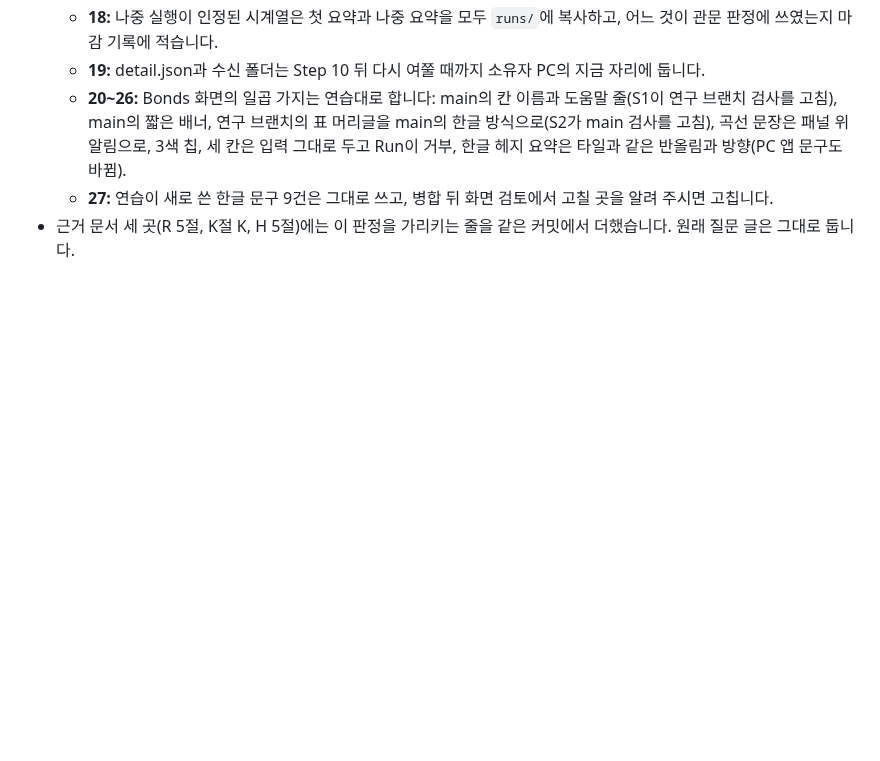
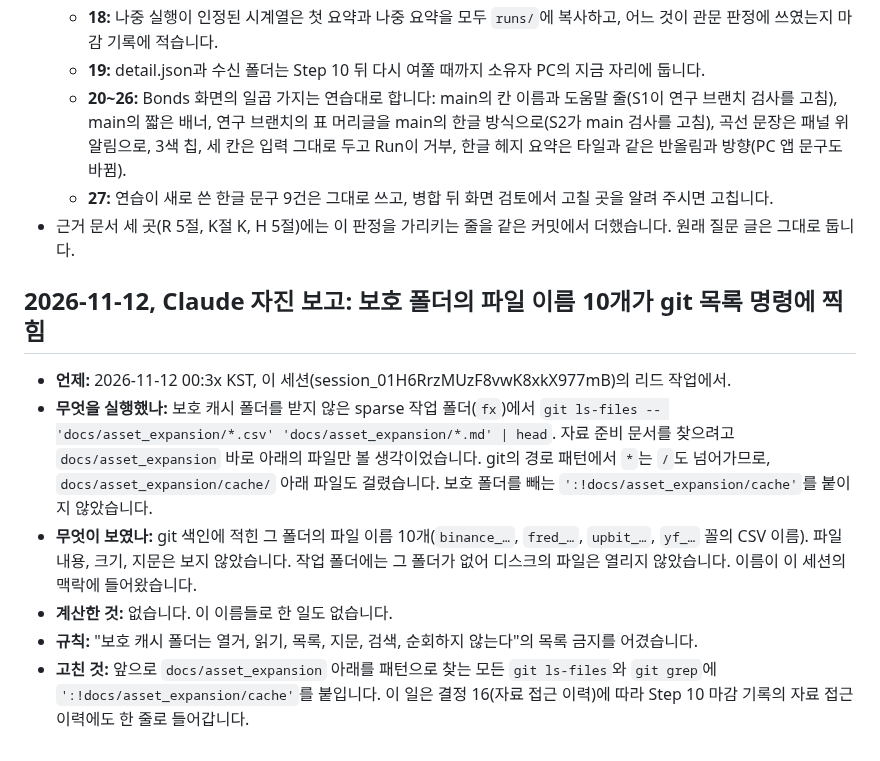
Before and after one commit to xkg4real/quantgen, a Markdown page: docs/nautilus_bridge/OWNER_RULINGS_LOG.md, the part around the change. GitHub-like rendering; blank space fills up the shorter version.

Commit message:
Records: Claude's self-report of 2026-11-12, ten file names of the protected cache folder printed by a git listing
A `git ls-files -- 'docs/asset_expansion/*.csv' ...` in the sparse worktree matched entries under
docs/asset_expansion/cache/ (git's pathspec `*` crosses `/`), and the git index printed ten of the folder's file
names. No file was opened, sized or hashed; the folder is not on disk in that worktree. Recorded in the rulings log
as a self-report; the fix is the exclusion pathspec on every such listing from now on.

Co-Authored-By: Claude Opus 5.5 <noreply@anthropic.com>
Claude-Session: https://claude.ai/code/session_01H6RrzMUzF8vwK8xkX977mB

```diff
--- a/docs/nautilus_bridge/OWNER_RULINGS_LOG.md
+++ b/docs/nautilus_bridge/OWNER_RULINGS_LOG.md
@@ -982,3 +982,19 @@ Claude가 2026-11-11 23:3x KST에 결정표를 파일로 보냈습니다. 그
   - **20~26:** Bonds 화면의 일곱 가지는 연습대로 합니다: main의 칸 이름과 도움말 줄(S1이 연구 브랜치 검사를 고침), main의 짧은 배너, 연구 브랜치의 표 머리글을 main의 한글 방식으로(S2가 main 검사를 고침), 곡선 문장은 패널 위 알림으로, 3색 칩, 세 칸은 입력 그대로 두고 Run이 거부, 한글 헤지 요약은 타일과 같은 반올림과 방향(PC 앱 문구도 바뀜).
   - **27:** 연습이 새로 쓴 한글 문구 9건은 그대로 쓰고, 병합 뒤 화면 검토에서 고칠 곳을 알려 주시면 고칩니다.
 - 근거 문서 세 곳(R 5절, K절 K, H 5절)에는 이 판정을 가리키는 줄을 같은 커밋에서 더했습니다. 원래 질문 글은 그대로 둡니다.
+
+## 2026-11-12, Claude 자진 보고: 보호 폴더의 파일 이름 10개가 git 목록 명령에 찍힘
+
+- **언제:** 2026-11-12 00:3x KST, 이 세션(session_01H6RrzMUzF8vwK8xkX977mB)의 리드 작업에서.
+- **무엇을 실행했나:** 보호 캐시 폴더를 받지 않은 sparse 작업 폴더(`fx`)에서
+  `git ls-files -- 'docs/asset_expansion/*.csv' 'docs/asset_expansion/*.md' | head`. 자료 준비 문서를 찾으려고
+  `docs/asset_expansion` 바로 아래의 파일만 볼 생각이었습니다. git의 경로 패턴에서 `*`는 `/`도 넘어가므로,
+  `docs/asset_expansion/cache/` 아래 파일도 걸렸습니다. 보호 폴더를 빼는 `':!docs/asset_expansion/cache'`를 붙이지 않았습니다.
+- **무엇이 보였나:** git 색인에 적힌 그 폴더의 파일 이름 10개(`binance_…`, `fred_…`, `upbit_…`, `yf_…` 꼴의 CSV 이름).
+  파일 내용, 크기, 지문은 보지 않았습니다. 작업 폴더에는 그 폴더가 없어 디스크의 파일은 열리지 않았습니다.
+  이름이 이 세션의 맥락에 들어왔습니다.
+- **계산한 것:** 없습니다. 이 이름들로 한 일도 없습니다.
+- **규칙:** "보호 캐시 폴더는 열거, 읽기, 목록, 지문, 검색, 순회하지 않는다"의 목록 금지를 어겼습니다.
+- **고친 것:** 앞으로 `docs/asset_expansion` 아래를 패턴으로 찾는 모든 `git ls-files`와 `git grep`에
+  `':!docs/asset_expansion/cache'`를 붙입니다. 이 일은 결정 16(자료 접근 이력)에 따라 Step 10 마감 기록의
+  자료 접근 이력에도 한 줄로 들어갑니다.
```
